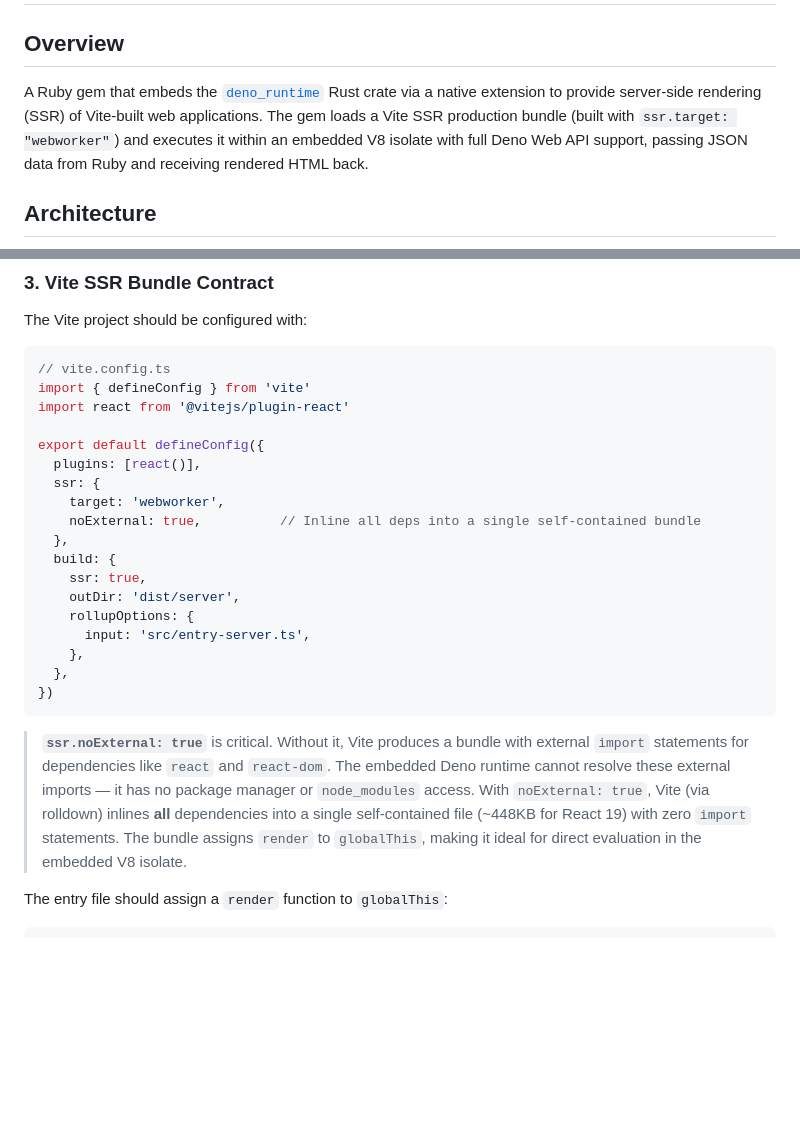
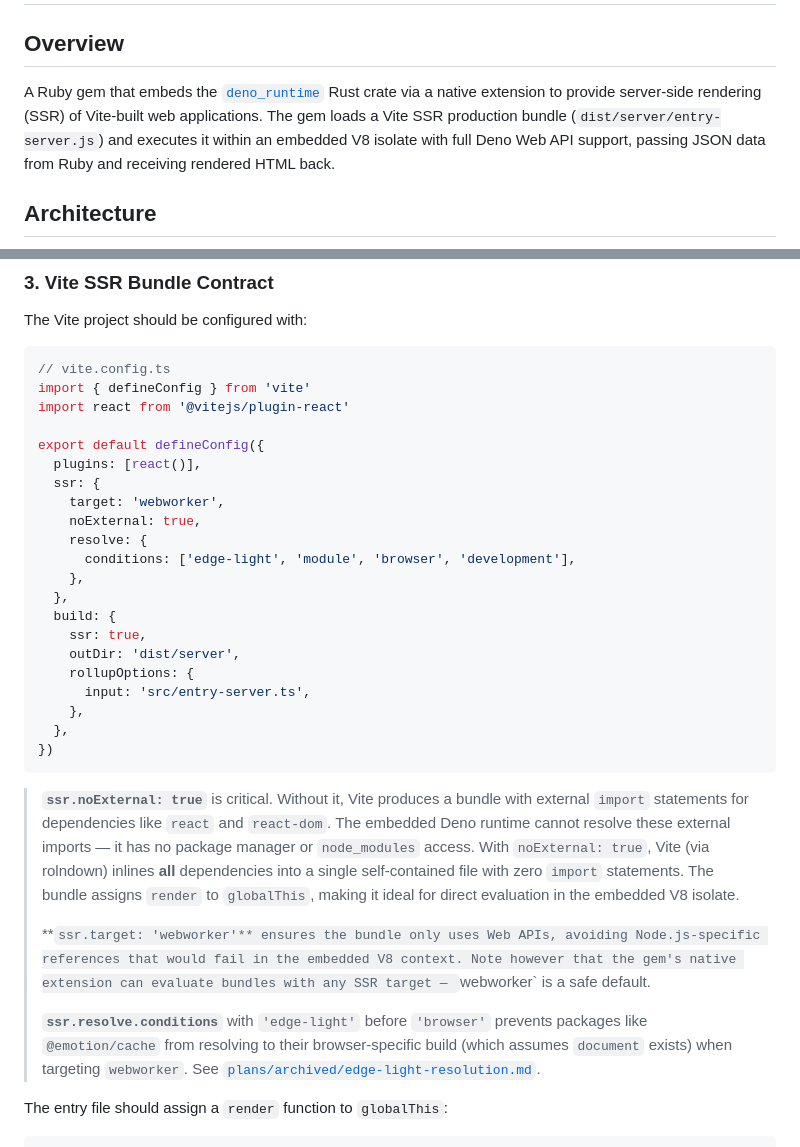
Before and after one commit to mdesantis/ssr-deno, a Markdown page: docs/architecture.md, 2 parts joined by grey strips. Rendered like a GitHub page; blank space fills up the shorter version.

Commit message:
docs: update vite config example with resolve.conditions, clarify webworker target

````diff
--- a/docs/architecture.md
+++ b/docs/architecture.md
@@ -2,7 +2,7 @@
 
 ## Overview
 
-A Ruby gem that embeds the [`deno_runtime`](https://docs.rs/deno_runtime/latest/deno_runtime/) Rust crate via a native extension to provide server-side rendering (SSR) of Vite-built web applications. The gem loads a Vite SSR production bundle (built with `ssr.target: "webworker"`) and executes it within an embedded V8 isolate with full Deno Web API support, passing JSON data from Ruby and receiving rendered HTML back.
+A Ruby gem that embeds the [`deno_runtime`](https://docs.rs/deno_runtime/latest/deno_runtime/) Rust crate via a native extension to provide server-side rendering (SSR) of Vite-built web applications. The gem loads a Vite SSR production bundle (`dist/server/entry-server.js`) and executes it within an embedded V8 isolate with full Deno Web API support, passing JSON data from Ruby and receiving rendered HTML back.
 
 ## Architecture
 
@@ -414,7 +414,10 @@ export default defineConfig({
   plugins: [react()],
   ssr: {
     target: 'webworker',
-    noExternal: true,          // Inline all deps into a single self-contained bundle
+    noExternal: true,
+    resolve: {
+      conditions: ['edge-light', 'module', 'browser', 'development'],
+    },
   },
   build: {
     ssr: true,
@@ -426,7 +429,11 @@ export default defineConfig({
 })
 ```
 
-> **`ssr.noExternal: true`** is critical. Without it, Vite produces a bundle with external `import` statements for dependencies like `react` and `react-dom`. The embedded Deno runtime cannot resolve these external imports — it has no package manager or `node_modules` access. With `noExternal: true`, Vite (via rolldown) inlines **all** dependencies into a single self-contained file (~448KB for React 19) with zero `import` statements. The bundle assigns `render` to `globalThis`, making it ideal for direct evaluation in the embedded V8 isolate.
+> **`ssr.noExternal: true`** is critical. Without it, Vite produces a bundle with external `import` statements for dependencies like `react` and `react-dom`. The embedded Deno runtime cannot resolve these external imports — it has no package manager or `node_modules` access. With `noExternal: true`, Vite (via rolndown) inlines **all** dependencies into a single self-contained file with zero `import` statements. The bundle assigns `render` to `globalThis`, making it ideal for direct evaluation in the embedded V8 isolate.
+>
+> **`ssr.target: 'webworker'** ensures the bundle only uses Web APIs, avoiding Node.js-specific references that would fail in the embedded V8 context. Note however that the gem's native extension can evaluate bundles with any SSR target — `webworker` is a safe default.
+>
+> **`ssr.resolve.conditions`** with `'edge-light'` before `'browser'` prevents packages like `@emotion/cache` from resolving to their browser-specific build (which assumes `document` exists) when targeting `webworker`. See [`plans/archived/edge-light-resolution.md`](plans/archived/edge-light-resolution.md).
 
 The entry file should assign a `render` function to `globalThis`:
 
````
